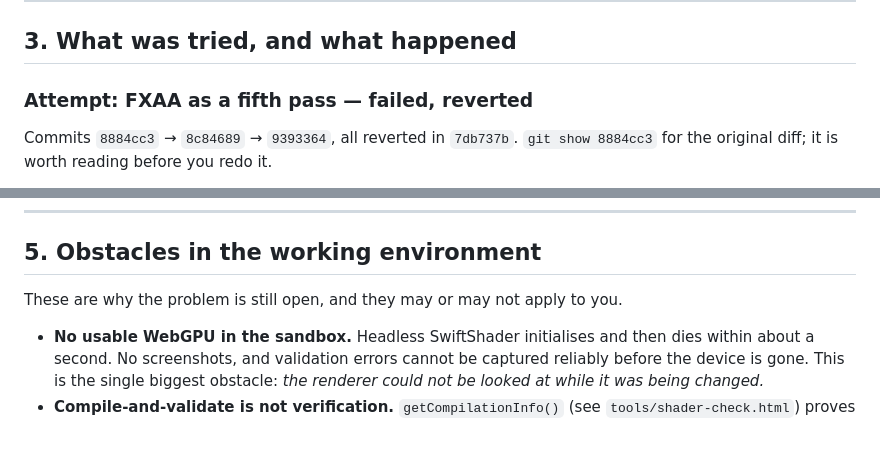
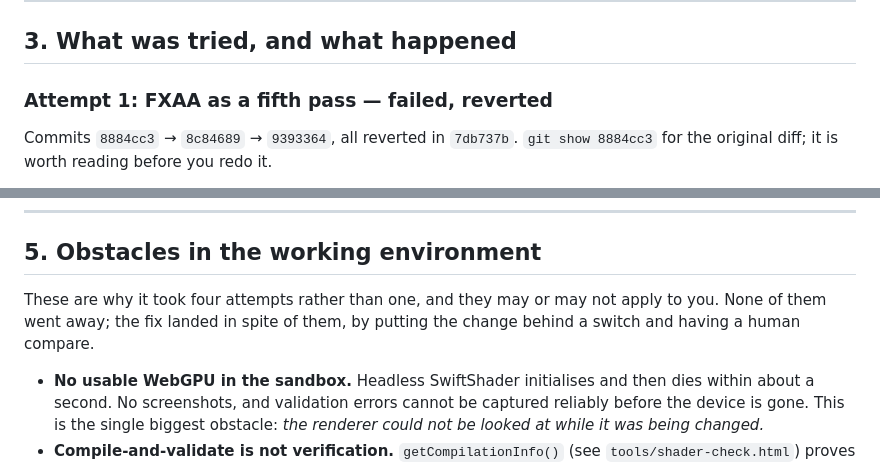
Before and after one commit to Edulus/webgpu-fractal-modeler, a Markdown page: docs/HANDOFF-antialiasing.md, 2 parts joined by grey strips. Rendered like a GitHub page; blank space fills up the shorter version.

```diff
--- a/docs/HANDOFF-antialiasing.md
+++ b/docs/HANDOFF-antialiasing.md
@@ -76,7 +95,7 @@ Useful constants: `LADDER` in `src/quality.js` (10 rungs, `scale` 0.40 → 2.00)
 
 ## 3. What was tried, and what happened
 
-### Attempt: FXAA as a fifth pass — **failed, reverted**
+### Attempt 1: FXAA as a fifth pass — **failed, reverted**
 
 Commits `8884cc3` → `8c84689` → `9393364`, all reverted in `7db737b`.
 `git show 8884cc3` for the original diff; it is worth reading before you redo it.
@@ -142,7 +168,9 @@ violation.
 
 ## 5. Obstacles in the working environment
 
-These are why the problem is still open, and they may or may not apply to you.
+These are why it took four attempts rather than one, and they may or may not
+apply to you. None of them went away; the fix landed in spite of them, by
+putting the change behind a switch and having a human compare.
 
 - **No usable WebGPU in the sandbox.** Headless SwiftShader initialises and then
   dies within about a second. No screenshots, and validation errors cannot be
```
Also changed, not shown: other parts of docs/HANDOFF-antialiasing.md (+55 -21 lines).
